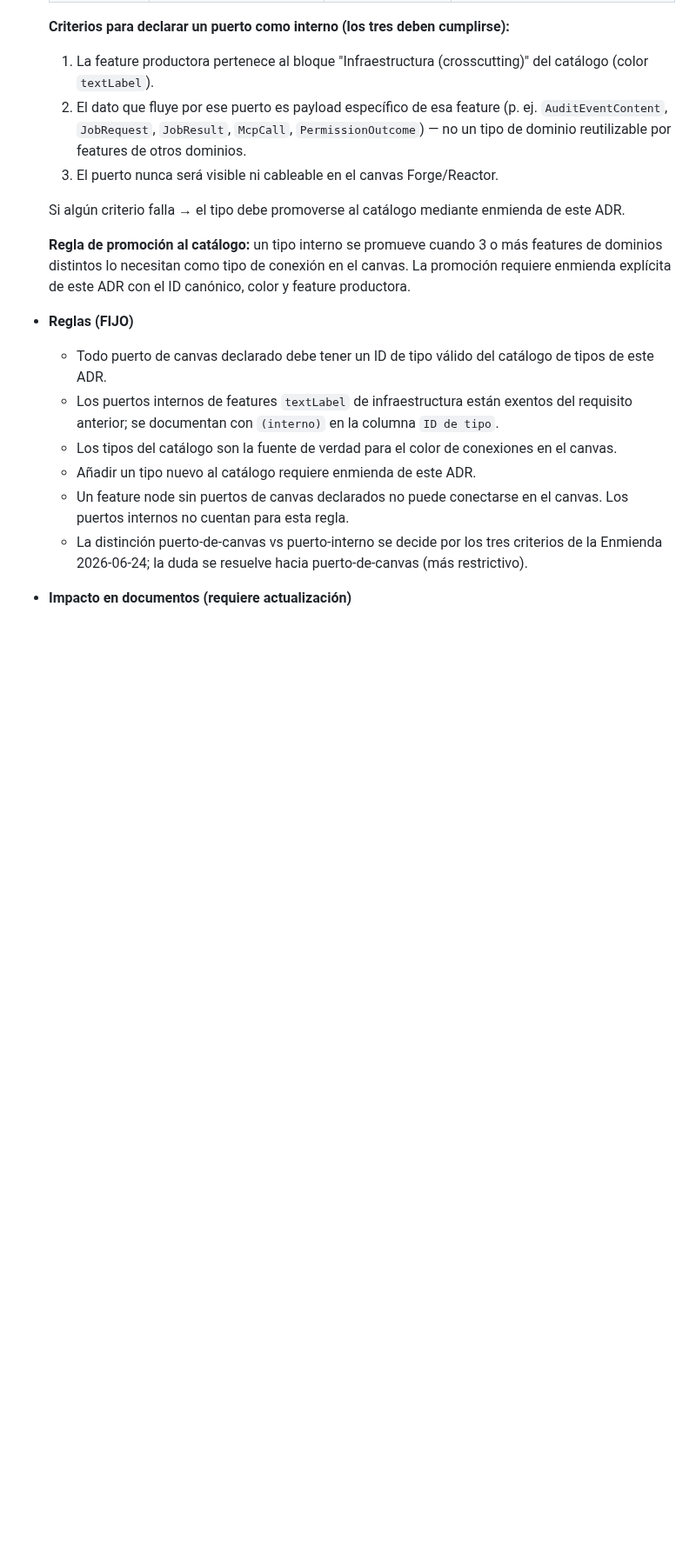
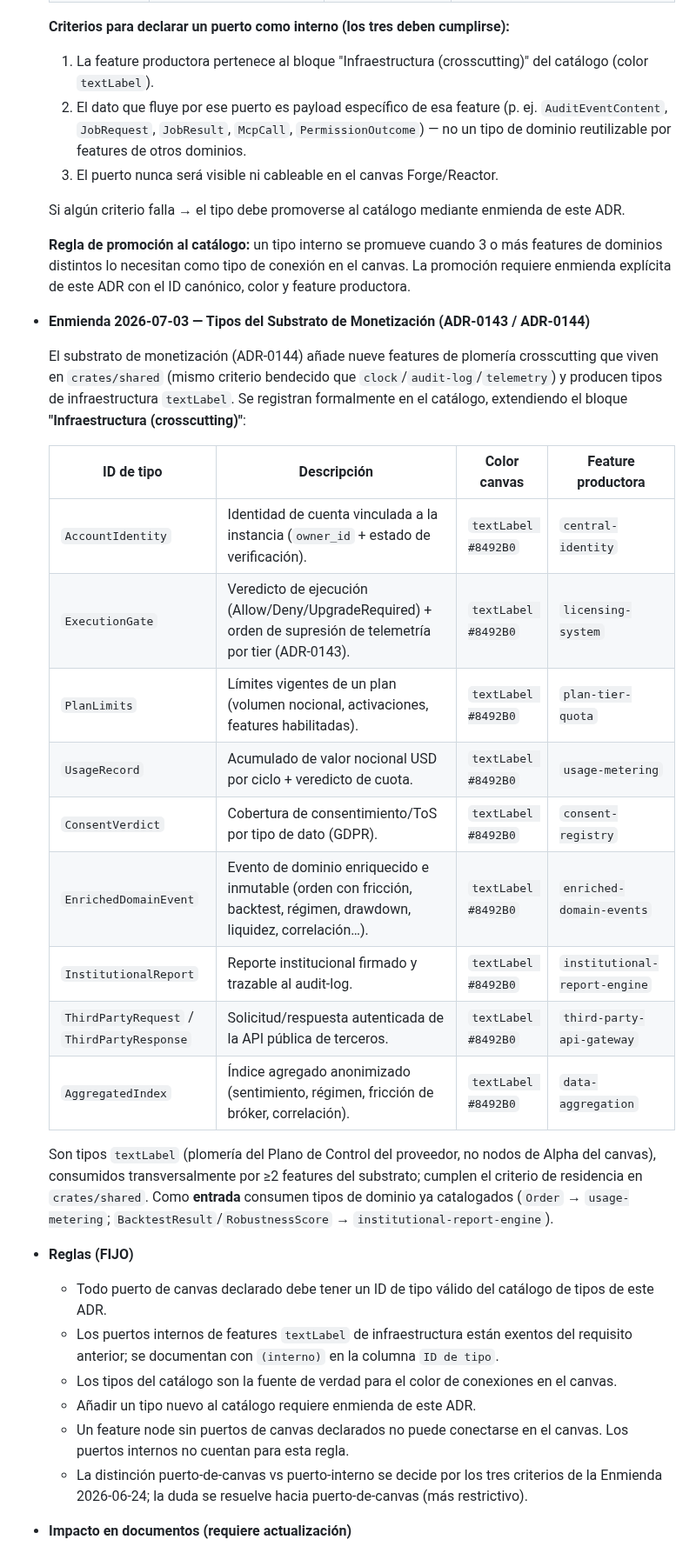
Before and after one commit to fbravohz/Drasus-Engine, a Markdown page: docs/adr/ADR-0137.md, the part around one of its changes. Shown at 87% size. Rendered like a GitHub page; blank space fills up the shorter version.

Commit message:
docs(pricing): cierra follow-ups del substrato — tipos en catálogo ADR-0137 + nota cruzada gateways
(1) Registra los 10 tipos textLabel del substrato de monetización (AccountIdentity,
ExecutionGate, PlanLimits, UsageRecord, ConsentVerdict, EnrichedDomainEvent,
InstitutionalReport, ThirdPartyRequest/Response, AggregatedIndex) en el catálogo de
ADR-0137 (enmienda 2026-07-03) + trazabilidad ADR-0143/0144.
(2) Nota cruzada third-party-api-gateway (API pública de terceros) vs
saas-gateway/saas-cloud-engine (ingreso del cliente headless del propio usuario).

```diff
--- a/docs/adr/ADR-0137.md
+++ b/docs/adr/ADR-0137.md
@@ -182,6 +182,24 @@
 
     **Regla de promoción al catálogo:** un tipo interno se promueve cuando 3 o más features de dominios distintos lo necesitan como tipo de conexión en el canvas. La promoción requiere enmienda explícita de este ADR con el ID canónico, color y feature productora.
 
+*   **Enmienda 2026-07-03 — Tipos del Substrato de Monetización (ADR-0143 / ADR-0144)**
+
+    El substrato de monetización (ADR-0144) añade nueve features de plomería crosscutting que viven en `crates/shared` (mismo criterio bendecido que `clock`/`audit-log`/`telemetry`) y producen tipos de infraestructura `textLabel`. Se registran formalmente en el catálogo, extendiendo el bloque **"Infraestructura (crosscutting)"**:
+
+    | ID de tipo | Descripción | Color canvas | Feature productora |
+    |---|---|---|---|
+    | `AccountIdentity` | Identidad de cuenta vinculada a la instancia (`owner_id` + estado de verificación). | `textLabel #8492B0` | `central-identity` |
+    | `ExecutionGate` | Veredicto de ejecución (Allow/Deny/UpgradeRequired) + orden de supresión de telemetría por tier (ADR-0143). | `textLabel #8492B0` | `licensing-system` |
+    | `PlanLimits` | Límites vigentes de un plan (volumen nocional, activaciones, features habilitadas). | `textLabel #8492B0` | `plan-tier-quota` |
+    | `UsageRecord` | Acumulado de valor nocional USD por ciclo + veredicto de cuota. | `textLabel #8492B0` | `usage-metering` |
+    | `ConsentVerdict` | Cobertura de consentimiento/ToS por tipo de dato (GDPR). | `textLabel #8492B0` | `consent-registry` |
+    | `EnrichedDomainEvent` | Evento de dominio enriquecido e inmutable (orden con fricción, backtest, régimen, drawdown, liquidez, correlación…). | `textLabel #8492B0` | `enriched-domain-events` |
+    | `InstitutionalReport` | Reporte institucional firmado y trazable al audit-log. | `textLabel #8492B0` | `institutional-report-engine` |
+    | `ThirdPartyRequest` / `ThirdPartyResponse` | Solicitud/respuesta autenticada de la API pública de terceros. | `textLabel #8492B0` | `third-party-api-gateway` |
+    | `AggregatedIndex` | Índice agregado anonimizado (sentimiento, régimen, fricción de bróker, correlación). | `textLabel #8492B0` | `data-aggregation` |
+
+    Son tipos `textLabel` (plomería del Plano de Control del proveedor, no nodos de Alpha del canvas), consumidos transversalmente por ≥2 features del substrato; cumplen el criterio de residencia en `crates/shared`. Como **entrada** consumen tipos de dominio ya catalogados (`Order` → `usage-metering`; `BacktestResult`/`RobustnessScore` → `institutional-report-engine`).
+
 *   **Reglas (FIJO)**
     - Todo puerto de canvas declarado debe tener un ID de tipo válido del catálogo de tipos de este ADR.
     - Los puertos internos de features `textLabel` de infraestructura están exentos del requisito anterior; se documentan con `(interno)` en la columna `ID de tipo`.
```
Also changed, not shown: other parts of docs/adr/ADR-0137.md (+1 -1 lines), docs/features/third-party-api-gateway.md (+1 -0 lines), docs/moonshots/saas-gateway.md (+2 -0 lines).
